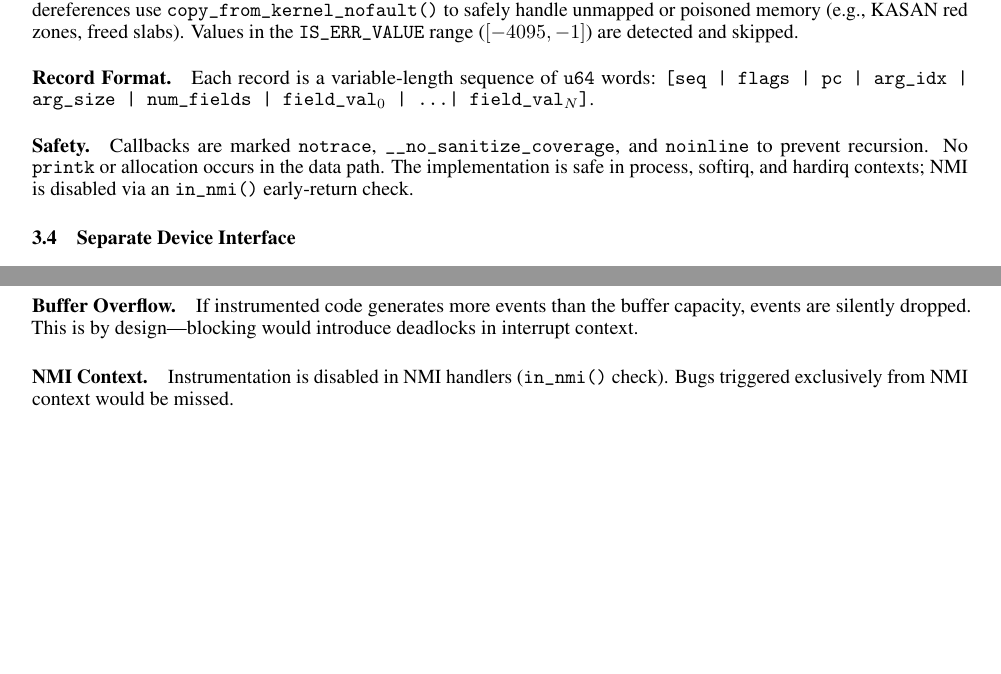
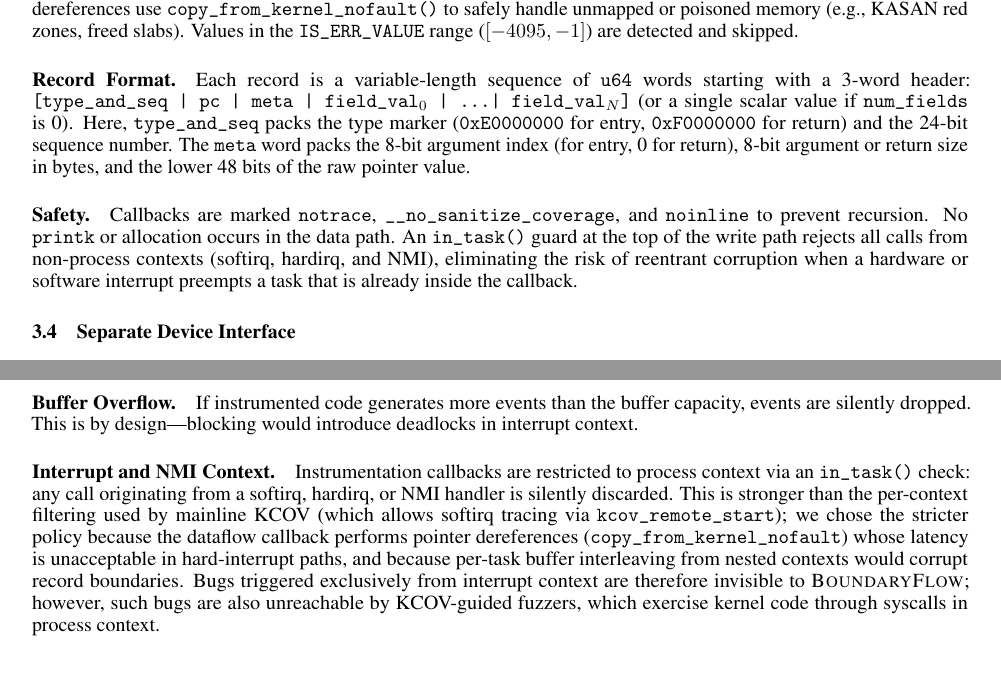
Before and after one commit to yskzalloc/kcov-dataflow, a LaTeX paper (paper/arxiv/main.tex): two parts of pages 3 and 10 of 13, joined at a grey line, cut so that both start at the same text, the shorter picture padded with empty space. Compiled offline with pdfLaTeX.

Commit message:
docs: harden write path against interrupt reentry
Update the paper and kernel submodule to reflect the addition of an
in_task() context guard in kcov_df_write(). The previous implementation
only checked t->kcov_df_enabled, leaving the ring buffer vulnerable to
corruption from reentrant calls in hardirq/softirq/NMI context.

Paper changes:
 - Record format section updated to match the actual 3-word TLV header
   (type_and_seq | pc | meta) instead of the stale 6-word layout.
 - Safety paragraph rewritten: document the in_task() policy and explain
   why the stricter-than-mainline-KCOV approach is appropriate for
   dataflow callbacks that dereference pointers.
 - Limitations section updated: clarify that interrupt-only bugs are
   invisible but also unreachable by syscall-driven fuzzers.

Kernel submodule (linux):
 - kcov: add interrupt context guard to kcov_df_write()
 - tools/kcov-dataflow: suppress -Wmissing-prototypes in test module

Signed-off-by: Yunseong Kim <yunseong.kim@est.tech>

```diff
--- a/paper/arxiv/main.tex
+++ b/paper/arxiv/main.tex
@@ -236,14 +236,15 @@ memory (e.g., KASAN red zones, freed slabs). Values in the
 \texttt{IS\_ERR\_VALUE} range ($[-4095, -1]$) are detected and skipped.
 
 \paragraph{Record Format.} Each record is a variable-length sequence of
-\texttt{u64} words: \texttt{[seq | flags | pc | arg\_idx | arg\_size |
-num\_fields | field\_val$_0$ | \ldots | field\_val$_N$]}.
+\texttt{u64} words starting with a 3-word header: \texttt{[type\_and\_seq | pc | meta | field\_val$_0$ | \ldots | field\_val$_N$]} (or a single scalar value if \texttt{num\_fields} is 0). Here, \texttt{type\_and\_seq} packs the type marker (\texttt{0xE0000000} for entry, \texttt{0xF0000000} for return) and the 24-bit sequence number. The \texttt{meta} word packs the 8-bit argument index (for entry, 0 for return), 8-bit argument or return size in bytes, and the lower 48 bits of the raw pointer value.
 
 \paragraph{Safety.} Callbacks are marked \texttt{notrace},
 \texttt{\_\_no\_sanitize\_coverage}, and \texttt{noinline} to prevent recursion.
-No \texttt{printk} or allocation occurs in the data path. The implementation is
-safe in process, softirq, and hardirq contexts; NMI is disabled via an
-\texttt{in\_nmi()} early-return check.
+No \texttt{printk} or allocation occurs in the data path. An
+\texttt{in\_task()} guard at the top of the write path rejects all calls from
+non-process contexts (softirq, hardirq, and NMI), eliminating the risk of
+reentrant corruption when a hardware or software interrupt preempts a task
+that is already inside the callback.
 
 \subsection{Separate Device Interface}\label{sec:device}
 
@@ -847,9 +848,18 @@ future work.
 the buffer capacity, events are silently dropped. This is by design---blocking
 would introduce deadlocks in interrupt context.
 
-\paragraph{NMI Context.} Instrumentation is disabled in NMI handlers
-(\texttt{in\_nmi()} check). Bugs triggered exclusively from NMI context would
-be missed.
+\paragraph{Interrupt and NMI Context.} Instrumentation callbacks are
+restricted to process context via an \texttt{in\_task()} check: any call
+originating from a softirq, hardirq, or NMI handler is silently discarded.
+This is stronger than the per-context filtering used by mainline KCOV
+(which allows softirq tracing via \texttt{kcov\_remote\_start}); we chose
+the stricter policy because the dataflow callback performs pointer
+dereferences (\texttt{copy\_from\_kernel\_nofault}) whose latency is
+unacceptable in hard-interrupt paths, and because per-task buffer
+interleaving from nested contexts would corrupt record boundaries.
+Bugs triggered exclusively from interrupt context are therefore invisible
+to \toolname{}; however, such bugs are also unreachable by KCOV-guided
+fuzzers, which exercise kernel code through syscalls in process context.
 
 \paragraph{Fuzzer Integration (Future Work).} Integrating \toolname{} with
 syzkaller requires modifying the executor to parse the \texttt{mmap}'d
```
Also changed, not shown: paper/arxiv/main.tex (15 more changed lines).
